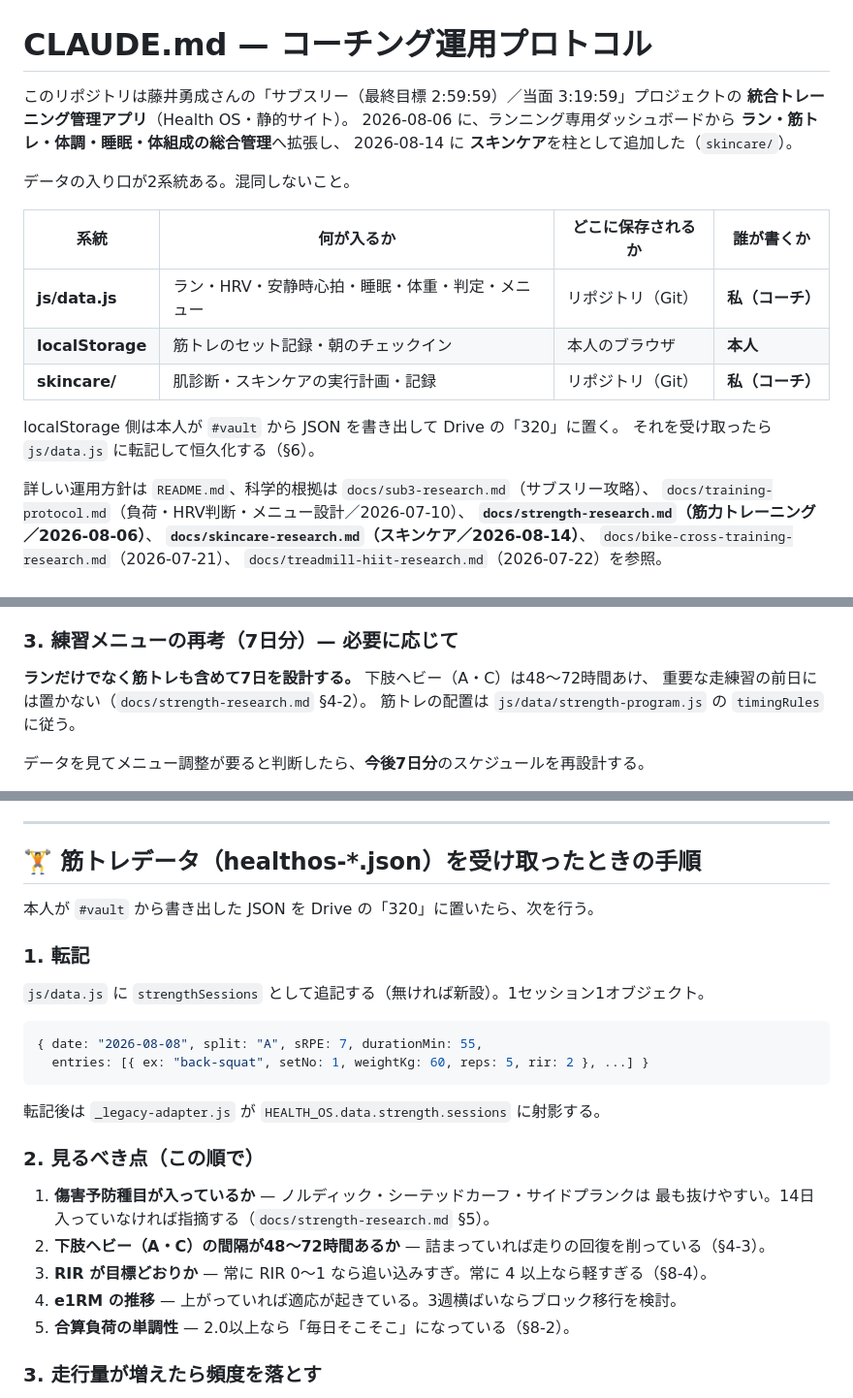
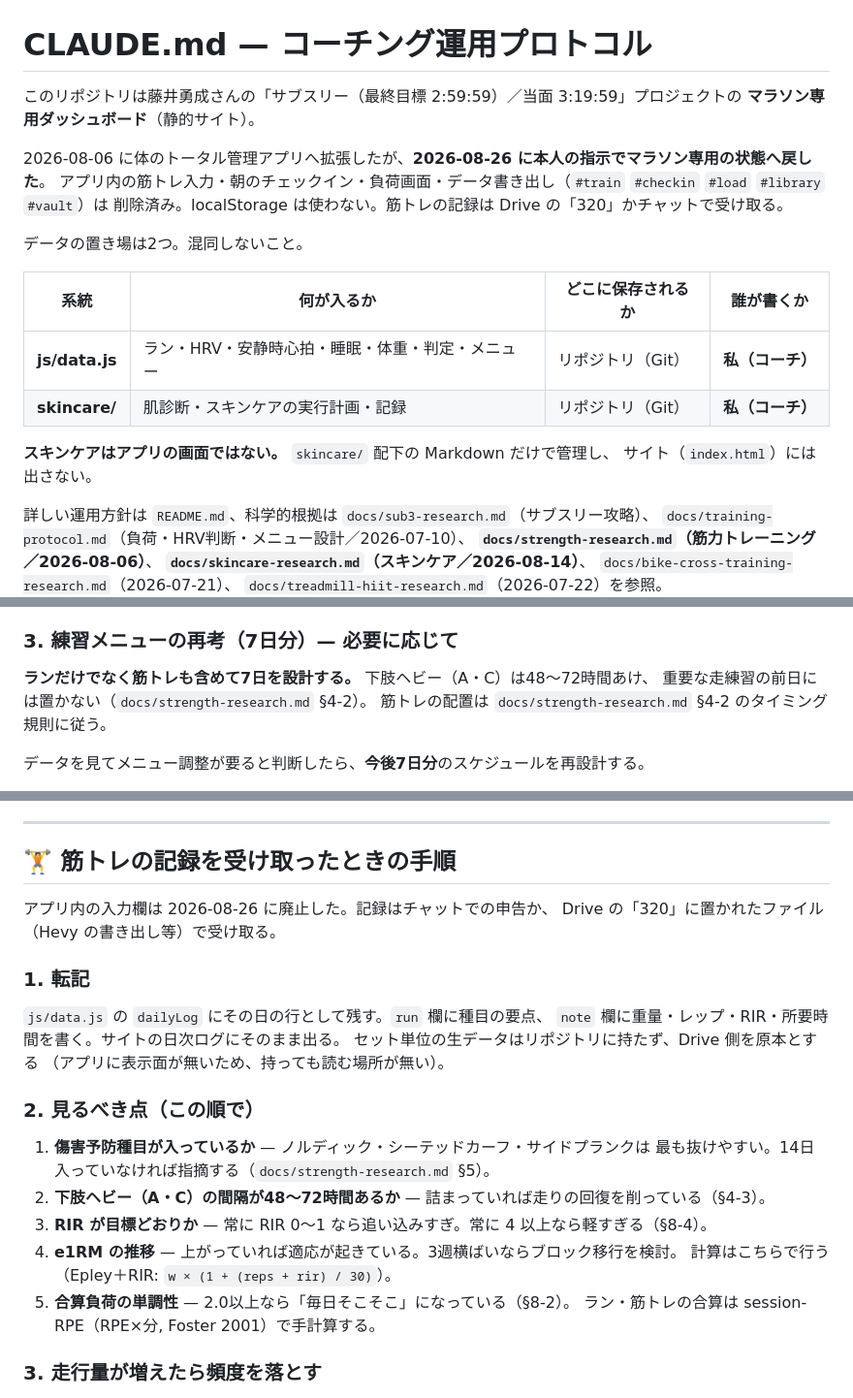
Before and after one commit to 241yusei/marathon-320, a Markdown page: CLAUDE.md, 3 parts joined by grey strips. Shown at 97% size. Rendered like a GitHub page.

````diff
--- a/CLAUDE.md
+++ b/CLAUDE.md
@@ -1,20 +1,21 @@
 # CLAUDE.md — コーチング運用プロトコル
 
 このリポジトリは藤井勇成さんの「サブスリー（最終目標 2:59:59）／当面 3:19:59」プロジェクトの
-**統合トレーニング管理アプリ**（Health OS・静的サイト）。
-2026-08-06 に、ランニング専用ダッシュボードから **ラン・筋トレ・体調・睡眠・体組成の総合管理**へ拡張し、
-2026-08-14 に **スキンケア**を柱として追加した（`skincare/`）。
+**マラソン専用ダッシュボード**（静的サイト）。
 
-データの入り口が2系統ある。混同しないこと。
+2026-08-06 に体のトータル管理アプリへ拡張したが、**2026-08-26 に本人の指示でマラソン専用の状態へ戻した**。
+アプリ内の筋トレ入力・朝のチェックイン・負荷画面・データ書き出し（`#train` `#checkin` `#load` `#library` `#vault`）は
+削除済み。localStorage は使わない。筋トレの記録は Drive の「320」かチャットで受け取る。
+
+データの置き場は2つ。混同しないこと。
 
 | 系統 | 何が入るか | どこに保存されるか | 誰が書くか |
 |---|---|---|---|
 | **js/data.js** | ラン・HRV・安静時心拍・睡眠・体重・判定・メニュー | リポジトリ（Git） | **私（コーチ）** |
-| **localStorage** | 筋トレのセット記録・朝のチェックイン | 本人のブラウザ | **本人** |
 | **skincare/** | 肌診断・スキンケアの実行計画・記録 | リポジトリ（Git） | **私（コーチ）** |
 
-localStorage 側は本人が `#vault` から JSON を書き出して Drive の「320」に置く。
-それを受け取ったら `js/data.js` に転記して恒久化する（§6）。
+**スキンケアはアプリの画面ではない。** `skincare/` 配下の Markdown だけで管理し、
+サイト（`index.html`）には出さない。
 
 詳しい運用方針は `README.md`、科学的根拠は
 `docs/sub3-research.md`（サブスリー攻略）、
@@ -51,7 +52,7 @@ localStorage 側は本人が `#vault` から JSON を書き出して Drive の
 ### 3. 練習メニューの再考（7日分）— 必要に応じて
 **ランだけでなく筋トレも含めて7日を設計する。** 下肢ヘビー（A・C）は48〜72時間あけ、
 重要な走練習の前日には置かない（`docs/strength-research.md` §4-2）。
-筋トレの配置は `js/data/strength-program.js` の `timingRules` に従う。
+筋トレの配置は `docs/strength-research.md` §4-2 のタイミング規則に従う。
 
 データを見てメニュー調整が要ると判断したら、**今後7日分**のスケジュールを再設計する。
 - `js/data.js` の `schedule`（曜日別メニュー）を更新し、チャットでも7日分を提示。
@@ -82,17 +83,16 @@ localStorage 側は本人が `#vault` から JSON を書き出して Drive の
 
 ---
 
-## 🏋 筋トレデータ（healthos-*.json）を受け取ったときの手順
+## 🏋 筋トレの記録を受け取ったときの手順
 
-本人が `#vault` から書き出した JSON を Drive の「320」に置いたら、次を行う。
+アプリ内の入力欄は 2026-08-26 に廃止した。記録はチャットでの申告か、
+Drive の「320」に置かれたファイル（Hevy の書き出し等）で受け取る。
 
 ### 1. 転記
-`js/data.js` に `strengthSessions` として追記する（無ければ新設）。1セッション1オブジェクト。
-```js
-{ date: "2026-08-08", split: "A", sRPE: 7, durationMin: 55,
-  entries: [{ ex: "back-squat", setNo: 1, weightKg: 60, reps: 5, rir: 2 }, ...] }
-```
-転記後は `_legacy-adapter.js` が `HEALTH_OS.data.strength.sessions` に射影する。
+`js/data.js` の `dailyLog` にその日の行として残す。`run` 欄に種目の要点、
+`note` 欄に重量・レップ・RIR・所要時間を書く。サイトの日次ログにそのまま出る。
+セット単位の生データはリポジトリに持たず、Drive 側を原本とする
+（アプリに表示面が無いため、持っても読む場所が無い）。
 
 ### 2. 見るべき点（この順で）
 1. **傷害予防種目が入っているか** — ノルディック・シーテッドカーフ・サイドプランクは
@@ -100,7 +100,9 @@ localStorage 側は本人が `#vault` から JSON を書き出して Drive の
 2. **下肢ヘビー（A・C）の間隔が48〜72時間あるか** — 詰まっていれば走りの回復を削っている（§4-3）。
 3. **RIR が目標どおりか** — 常に RIR 0〜1 なら追い込みすぎ。常に 4 以上なら軽すぎる（§8-4）。
 4. **e1RM の推移** — 上がっていれば適応が起きている。3週横ばいならブロック移行を検討。
+   計算はこちらで行う（Epley＋RIR: `w × (1 + (reps + rir) / 30)`）。
 5. **合算負荷の単調性** — 2.0以上なら「毎日そこそこ」になっている（§8-2）。
+   ラン・筋トレの合算は session-RPE（RPE×分, Foster 2001）で手計算する。
 
 ### 3. 走行量が増えたら頻度を落とす
 Phase 0（週6〜15km）＝週4回 → Phase 1（週30〜55km）＝週3回 →
````
Also changed, not shown: README.md (+15 -88 lines).
